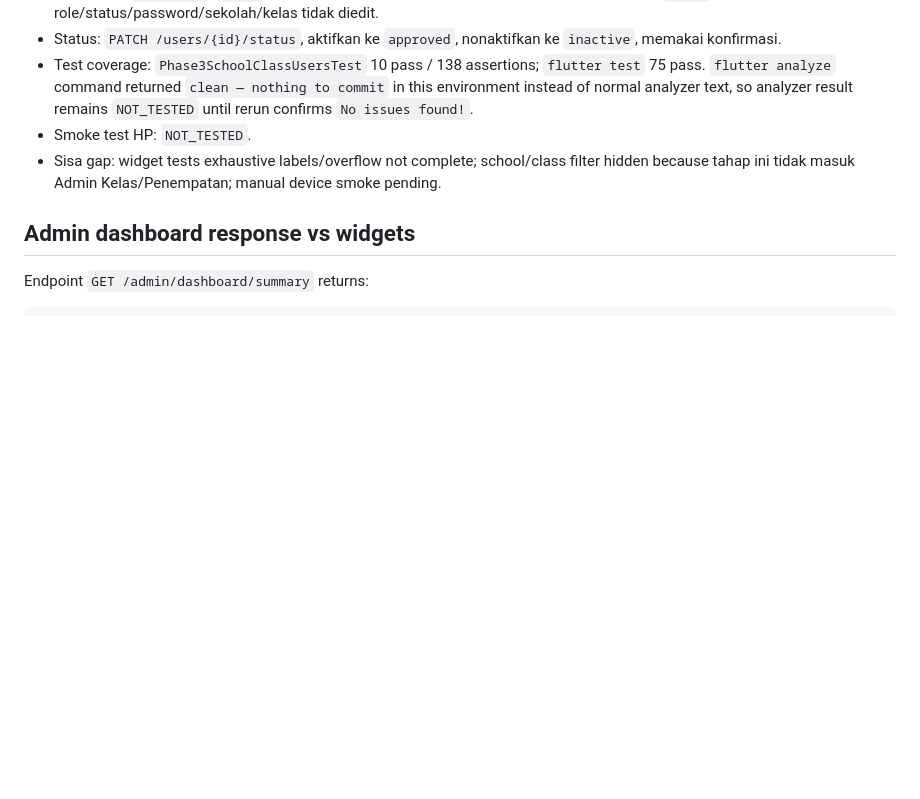
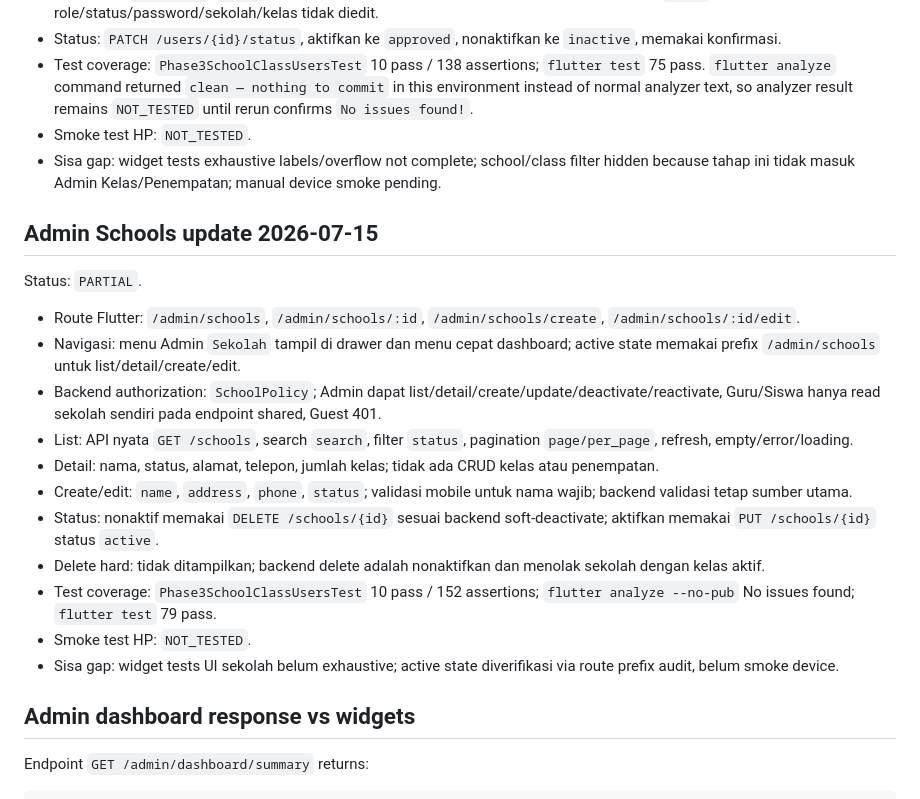
Before and after one commit to fadzz-code/EMI, a Markdown page: Docs/emi-mobile-web-laravel-parity-audit.md, the part around one of its changes. Drawn GitHub-style; blank space fills up the shorter version.

Commit message:
docs(mobile): update admin schools parity status

```diff
--- a/Docs/emi-mobile-web-laravel-parity-audit.md
+++ b/Docs/emi-mobile-web-laravel-parity-audit.md
@@ -157,6 +157,22 @@ Status: `PARTIAL`.
 - Test coverage: `Phase3SchoolClassUsersTest` 10 pass / 138 assertions; `flutter test` 75 pass. `flutter analyze` command returned `clean — nothing to commit` in this environment instead of normal analyzer text, so analyzer result remains `NOT_TESTED` until rerun confirms `No issues found!`.
 - Smoke test HP: `NOT_TESTED`.
 - Sisa gap: widget tests exhaustive labels/overflow not complete; school/class filter hidden because tahap ini tidak masuk Admin Kelas/Penempatan; manual device smoke pending.
+
+## Admin Schools update 2026-07-15
+
+Status: `PARTIAL`.
+
+- Route Flutter: `/admin/schools`, `/admin/schools/:id`, `/admin/schools/create`, `/admin/schools/:id/edit`.
+- Navigasi: menu Admin `Sekolah` tampil di drawer dan menu cepat dashboard; active state memakai prefix `/admin/schools` untuk list/detail/create/edit.
+- Backend authorization: `SchoolPolicy`; Admin dapat list/detail/create/update/deactivate/reactivate, Guru/Siswa hanya read sekolah sendiri pada endpoint shared, Guest 401.
+- List: API nyata `GET /schools`, search `search`, filter `status`, pagination `page/per_page`, refresh, empty/error/loading.
+- Detail: nama, status, alamat, telepon, jumlah kelas; tidak ada CRUD kelas atau penempatan.
+- Create/edit: `name`, `address`, `phone`, `status`; validasi mobile untuk nama wajib; backend validasi tetap sumber utama.
+- Status: nonaktif memakai `DELETE /schools/{id}` sesuai backend soft-deactivate; aktifkan memakai `PUT /schools/{id}` status `active`.
+- Delete hard: tidak ditampilkan; backend delete adalah nonaktifkan dan menolak sekolah dengan kelas aktif.
+- Test coverage: `Phase3SchoolClassUsersTest` 10 pass / 152 assertions; `flutter analyze --no-pub` No issues found; `flutter test` 79 pass.
+- Smoke test HP: `NOT_TESTED`.
+- Sisa gap: widget tests UI sekolah belum exhaustive; active state diverifikasi via route prefix audit, belum smoke device.
 
 ## Admin dashboard response vs widgets
 
```
Also changed, not shown: other parts of Docs/emi-mobile-web-laravel-parity-audit.md (+1 -1 lines).
